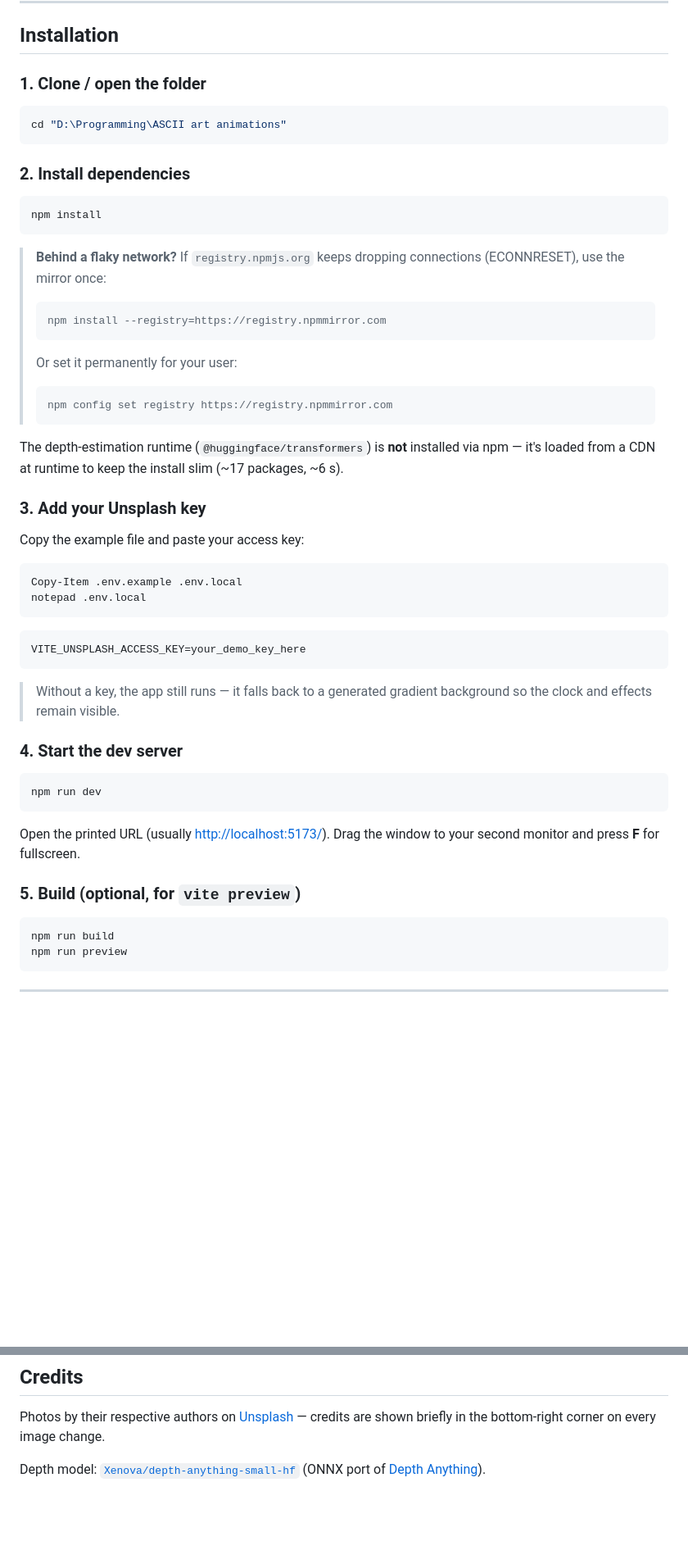
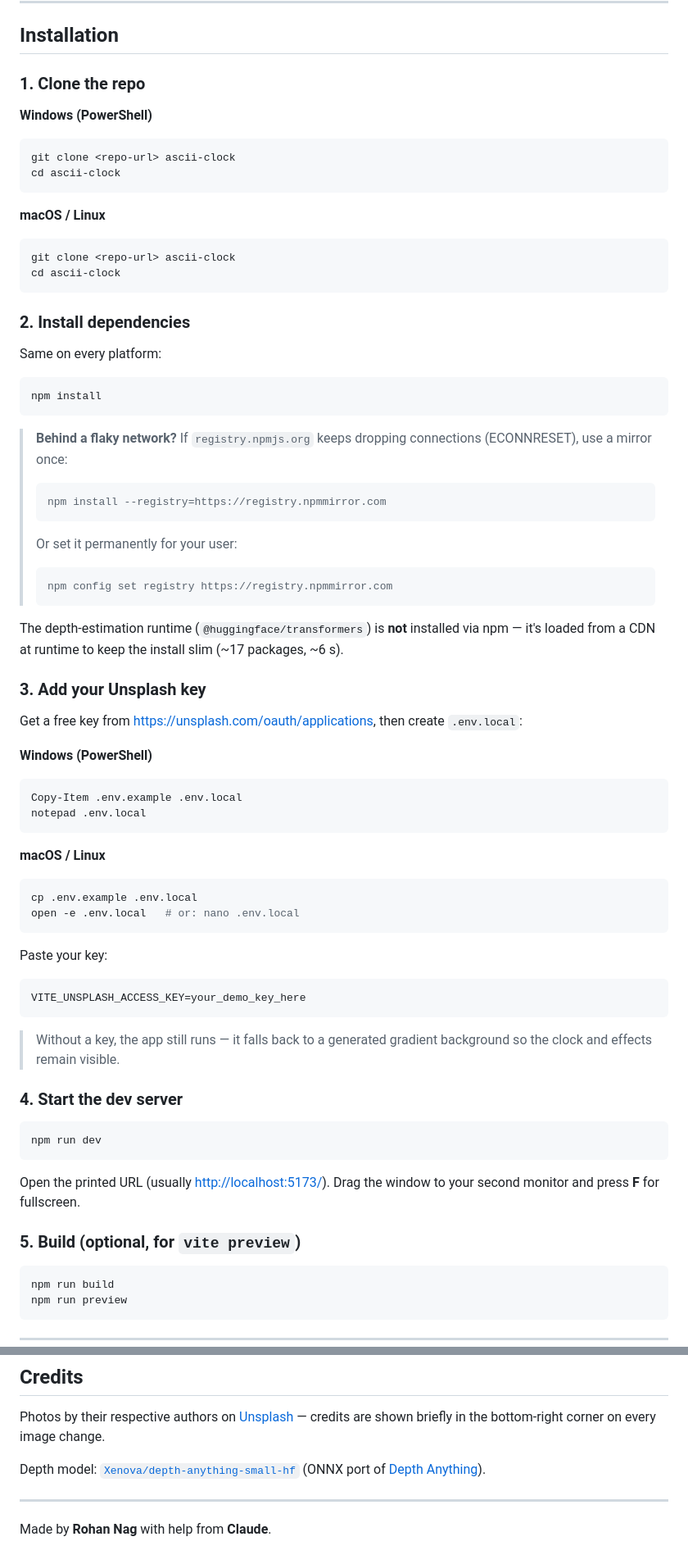
Before and after one commit to nagrohan579/ascii-clock, a Markdown page: README.md, 2 parts joined by grey strips. Shown at 82% size. Rendered like a GitHub page; blank space fills up the shorter version.

Commit message:
Update README.md for improved installation instructions and clarity

````diff
--- a/README.md
+++ b/README.md
@@ -29,27 +27,39 @@ No admin install, no Python — pure Node + browser.
 
 ## Installation
 
-### 1. Clone / open the folder
+### 1. Clone the repo
+
+**Windows (PowerShell)**
 
 ```powershell
-cd "D:\Programming\ASCII art animations"
+git clone <repo-url> ascii-clock
+cd ascii-clock
+```
+
+**macOS / Linux**
+
+```bash
+git clone <repo-url> ascii-clock
+cd ascii-clock
 ```
 
 ### 2. Install dependencies
 
-```powershell
+Same on every platform:
+
+```bash
 npm install
 ```
 
-> **Behind a flaky network?** If `registry.npmjs.org` keeps dropping connections (ECONNRESET), use the mirror once:
+> **Behind a flaky network?** If `registry.npmjs.org` keeps dropping connections (ECONNRESET), use a mirror once:
 >
-> ```powershell
+> ```bash
 > npm install --registry=https://registry.npmmirror.com
 > ```
 >
 > Or set it permanently for your user:
 >
-> ```powershell
+> ```bash
 > npm config set registry https://registry.npmmirror.com
 > ```
 
@@ -57,12 +67,23 @@ The depth-estimation runtime (`@huggingface/transformers`) is **not** installed
 
 ### 3. Add your Unsplash key
 
-Copy the example file and paste your access key:
+Get a free key from <https://unsplash.com/oauth/applications>, then create `.env.local`:
+
+**Windows (PowerShell)**
 
 ```powershell
 Copy-Item .env.example .env.local
 notepad .env.local
 ```
+
+**macOS / Linux**
+
+```bash
+cp .env.example .env.local
+open -e .env.local   # or: nano .env.local
+```
+
+Paste your key:
 
 ```env
 VITE_UNSPLASH_ACCESS_KEY=your_demo_key_here
@@ -72,7 +93,7 @@ VITE_UNSPLASH_ACCESS_KEY=your_demo_key_here
 
 ### 4. Start the dev server
 
-```powershell
+```bash
 npm run dev
 ```
 
@@ -80,7 +101,7 @@ Open the printed URL (usually <http://localhost:5173/>). Drag the window to your
 
 ### 5. Build (optional, for `vite preview`)
 
-```powershell
+```bash
 npm run build
 npm run preview
 ```
@@ -181,3 +202,7 @@ If you want a slower cycle:
 Photos by their respective authors on [Unsplash](https://unsplash.com/?utm_source=ascii-clock&utm_medium=referral) — credits are shown briefly in the bottom-right corner on every image change.
 
 Depth model: [`Xenova/depth-anything-small-hf`](https://huggingface.co/Xenova/depth-anything-small-hf) (ONNX port of [Depth Anything](https://github.com/LiheYoung/Depth-Anything)).
+
+---
+
+Made by **Rohan Nag** with help from **Claude**.
````
Also changed, not shown: other parts of README.md (+0 -2 lines).
